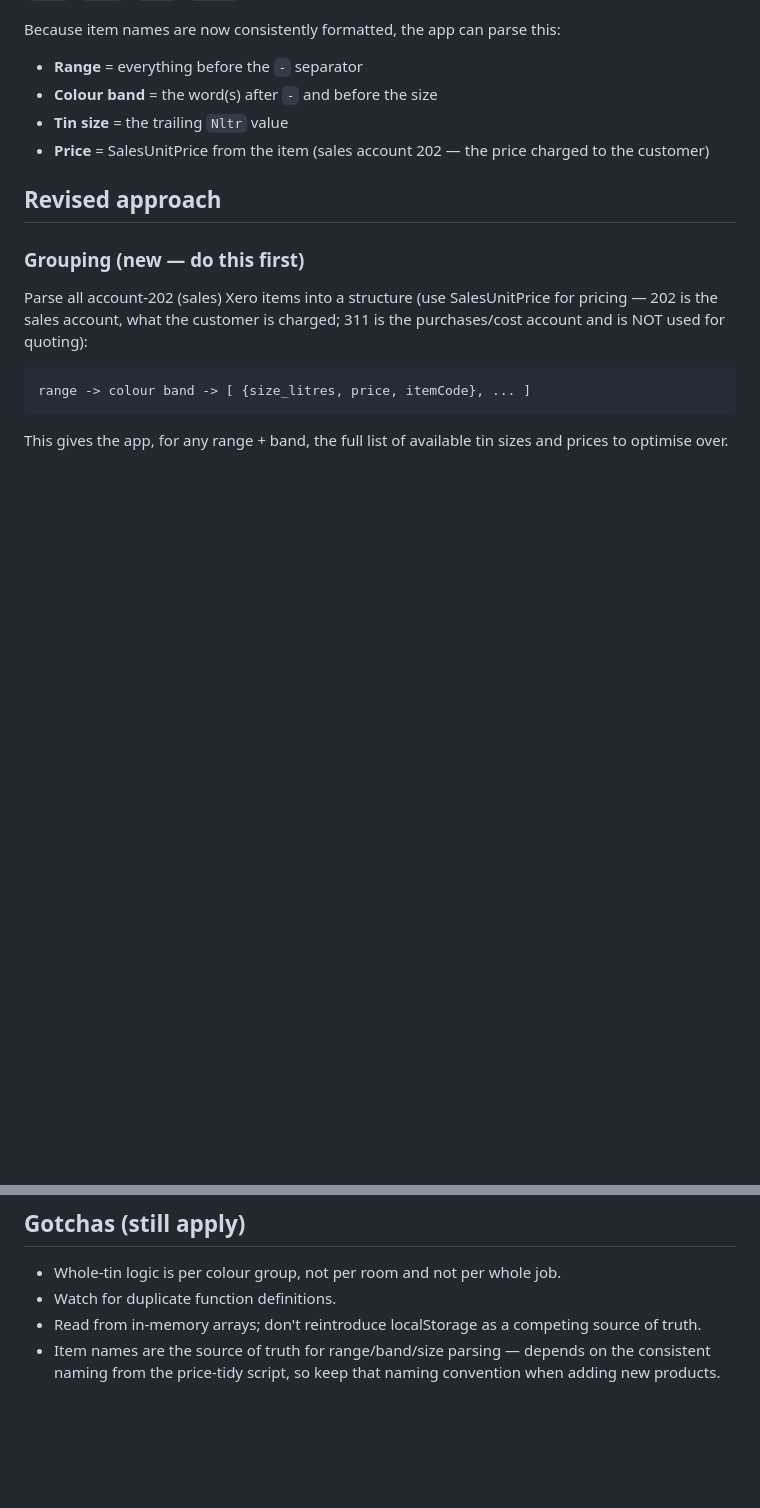
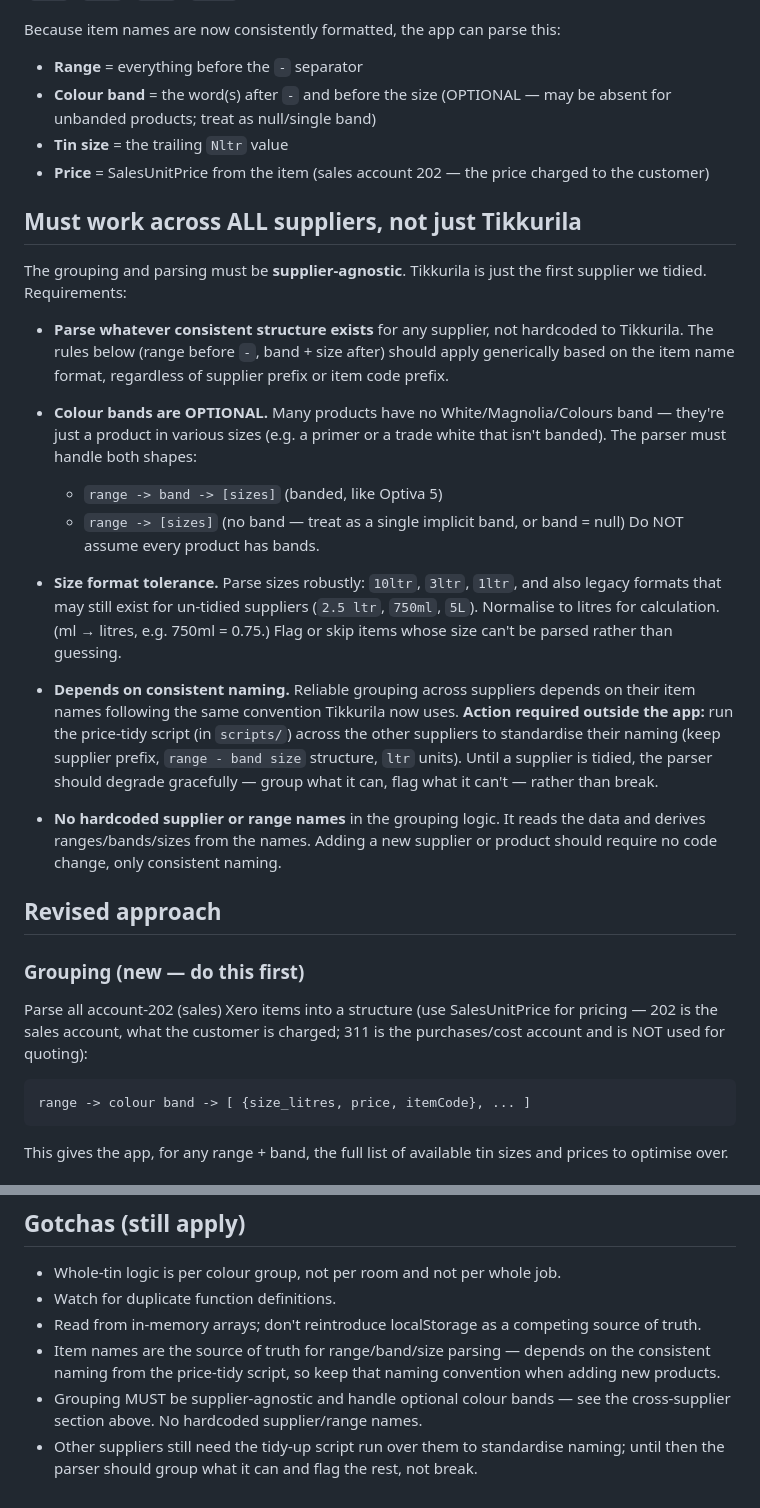
Before and after one commit to nickyhawkins/nh-estimator, a Markdown page: MATERIALS_SPEC.md, 2 parts joined by grey strips. Rendered like a GitHub page; blank space fills up the shorter version.

```diff
--- a/MATERIALS_SPEC.md
+++ b/MATERIALS_SPEC.md
@@ -25,9 +25,26 @@ Hierarchy: **Range** (`Tikkurila Optiva 5`) → **Colour band** (`White` / `Magn
 
 Because item names are now consistently formatted, the app can parse this:
 - **Range** = everything before the ` - ` separator
-- **Colour band** = the word(s) after ` - ` and before the size
+- **Colour band** = the word(s) after ` - ` and before the size (OPTIONAL — may be absent for unbanded products; treat as null/single band)
 - **Tin size** = the trailing `Nltr` value
 - **Price** = SalesUnitPrice from the item (sales account 202 — the price charged to the customer)
+
+## Must work across ALL suppliers, not just Tikkurila
+
+The grouping and parsing must be **supplier-agnostic**. Tikkurila is just the first supplier we tidied. Requirements:
+
+- **Parse whatever consistent structure exists** for any supplier, not hardcoded to Tikkurila. The rules below (range before ` - `, band + size after) should apply generically based on the item name format, regardless of supplier prefix or item code prefix.
+
+- **Colour bands are OPTIONAL.** Many products have no White/Magnolia/Colours band — they're just a product in various sizes (e.g. a primer or a trade white that isn't banded). The parser must handle both shapes:
+  - `range -> band -> [sizes]` (banded, like Optiva 5)
+  - `range -> [sizes]` (no band — treat as a single implicit band, or band = null)
+  Do NOT assume every product has bands.
+
+- **Size format tolerance.** Parse sizes robustly: `10ltr`, `3ltr`, `1ltr`, and also legacy formats that may still exist for un-tidied suppliers (`2.5 ltr`, `750ml`, `5L`). Normalise to litres for calculation. (ml → litres, e.g. 750ml = 0.75.) Flag or skip items whose size can't be parsed rather than guessing.
+
+- **Depends on consistent naming.** Reliable grouping across suppliers depends on their item names following the same convention Tikkurila now uses. **Action required outside the app:** run the price-tidy script (in `scripts/`) across the other suppliers to standardise their naming (keep supplier prefix, `range - band size` structure, `ltr` units). Until a supplier is tidied, the parser should degrade gracefully — group what it can, flag what it can't — rather than break.
+
+- **No hardcoded supplier or range names** in the grouping logic. It reads the data and derives ranges/bands/sizes from the names. Adding a new supplier or product should require no code change, only consistent naming.
 
 ## Revised approach
 
@@ -74,3 +91,5 @@ Consolidated materials lines using the real Xero item codes chosen by the optimi
 - Watch for duplicate function definitions.
 - Read from in-memory arrays; don't reintroduce localStorage as a competing source of truth.
 - Item names are the source of truth for range/band/size parsing — depends on the consistent naming from the price-tidy script, so keep that naming convention when adding new products.
+- Grouping MUST be supplier-agnostic and handle optional colour bands — see the cross-supplier section above. No hardcoded supplier/range names.
+- Other suppliers still need the tidy-up script run over them to standardise naming; until then the parser should group what it can and flag the rest, not break.
```
